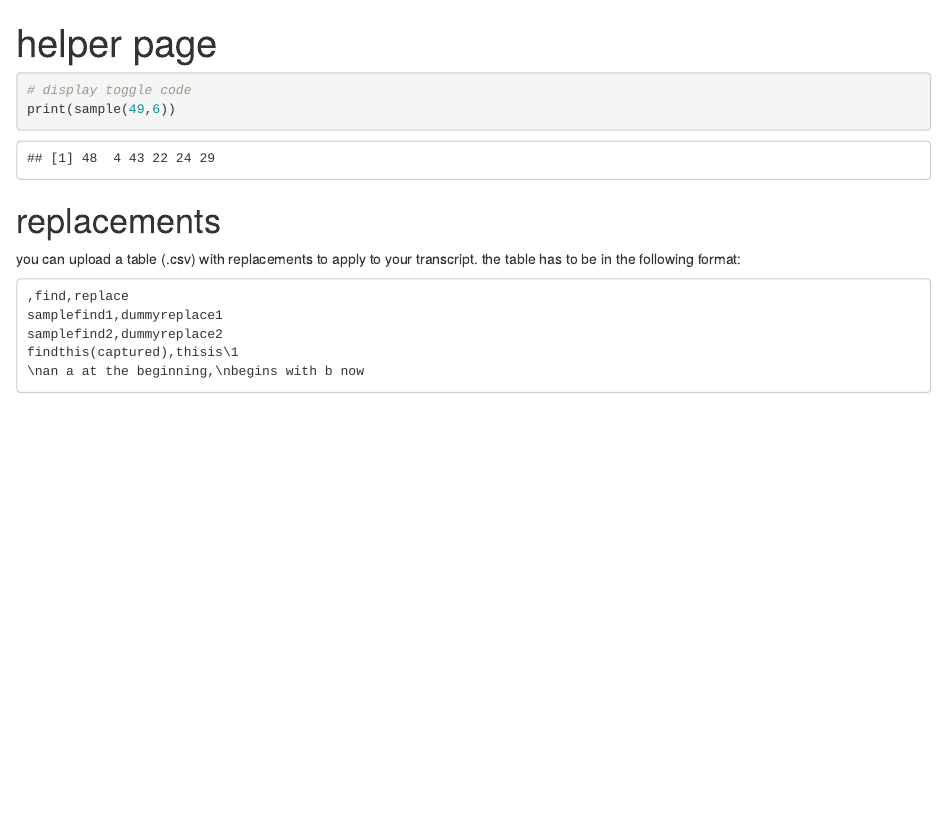
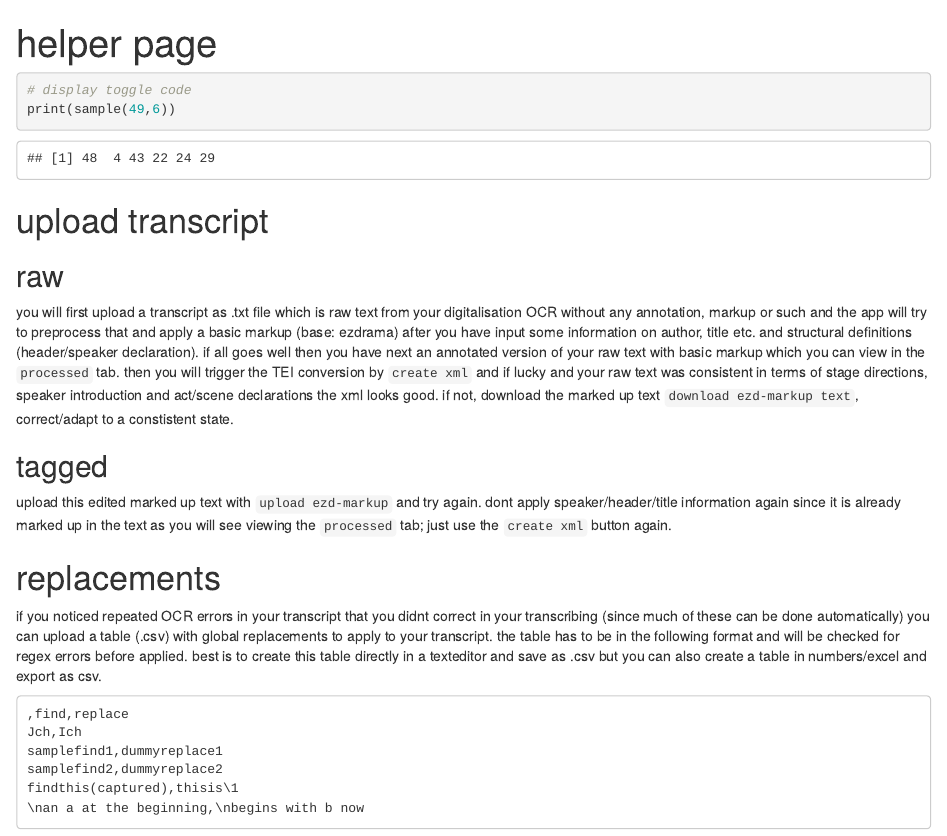
Before and after one commit to esteeschwarz/dracorTEI, an R Markdown document (about-nb.Rmd): the page in a window 1100 px wide, from its top. Rendered offline with R 4.5, knitr and Pandoc, with nearby package versions; code that draws random numbers runs with fixed seeds of ours.

Commit message:
bind_rows issue dplyr. now serious snc essai

````diff
--- a/about-nb.Rmd
+++ b/about-nb.Rmd
@@ -8,11 +8,20 @@ output: html_notebook
 print(sample(49,6))
 ```
 
+# upload transcript
+## raw
+you will first upload a transcript as .txt file which is raw text from your digitalisation OCR without any annotation, markup or such and the app will try to preprocess that and apply a basic markup (base: ezdrama) after you have input some information on author, title etc. and structural definitions (header/speaker declaration). if all goes well then you have next an annotated version of your raw text with basic markup which you can view in the `processed` tab. then you will trigger the TEI conversion by `create xml` and if lucky and your raw text was consistent in terms of stage directions, speaker introduction and act/scene declarations the xml looks good. if not, download the marked up text `download ezd-markup text`, correct/adapt to a constistent state.
+
+## tagged
+upload this edited marked up text with `upload ezd-markup` and try again. dont apply speaker/header/title information again since it is already marked up in the text as you will see viewing the `processed` tab; just use the `create xml` button again.
+
+
 # replacements
-you can upload a table (.csv) with replacements to apply to your transcript. the table has to be in the following format:
+if you noticed repeated OCR errors in your transcript that you didnt correct in your transcribing (since much of these can be done automatically) you can upload a table (.csv) with global replacements to apply to your transcript. the table has to be in the following format and will be checked for regex errors before applied. best is to create this table directly in a texteditor and save as .csv but you can also create a table in numbers/excel and export as csv.
 
 ```{}
 ,find,replace
+Jch,Ich
 samplefind1,dummyreplace1
 samplefind2,dummyreplace2
 findthis(captured),thisis\1
````
Also changed, not shown: server.R (+1 -0 lines), www/snc.md (deleted, +0 -7 lines), about-nb.nb.html.
